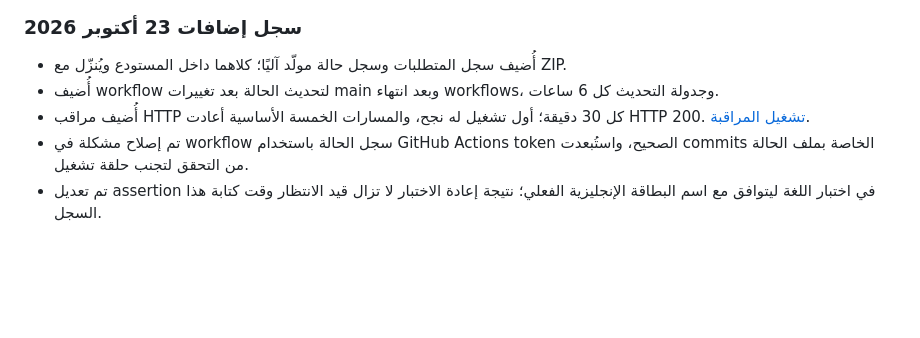
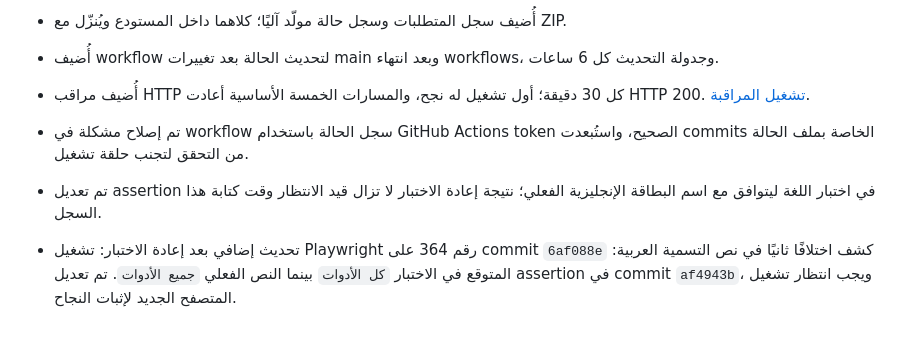
Before and after one commit to Taha8880/Utilityra, a Markdown page: docs/UTILITYRA_MASTER_REFERENCE_AR.md, the part around the change. Drawn GitHub-style; blank space fills up the shorter version.

Commit message:
docs: document second language assertion and correction

```diff
--- a/docs/UTILITYRA_MASTER_REFERENCE_AR.md
+++ b/docs/UTILITYRA_MASTER_REFERENCE_AR.md
@@ -495,3 +495,5 @@ npx playwright test tests/e2e/cloudflare-tools.spec.js tests/e2e/tool-accuracy.s
 - أُضيف مراقب HTTP كل 30 دقيقة؛ أول تشغيل له نجح، والمسارات الخمسة الأساسية أعادت HTTP 200. [تشغيل المراقبة](https://github.com/Taha8880/Utilityra/actions/runs/39965162463).
 - تم إصلاح مشكلة في workflow سجل الحالة باستخدام GitHub Actions token الصحيح، واستُبعدت commits الخاصة بملف الحالة من التحقق لتجنب حلقة تشغيل.
 - تم تعديل assertion في اختبار اللغة ليتوافق مع اسم البطاقة الإنجليزية الفعلي؛ نتيجة إعادة الاختبار لا تزال قيد الانتظار وقت كتابة هذا السجل.
+
+- تحديث إضافي بعد إعادة الاختبار: تشغيل Playwright رقم 364 على commit `6af088e` كشف اختلافًا ثانيًا في نص التسمية العربية: المتوقع في الاختبار `كل الأدوات` بينما النص الفعلي `جميع الأدوات`. تم تعديل assertion في commit `af4943b`، ويجب انتظار تشغيل المتصفح الجديد لإثبات النجاح.
```
